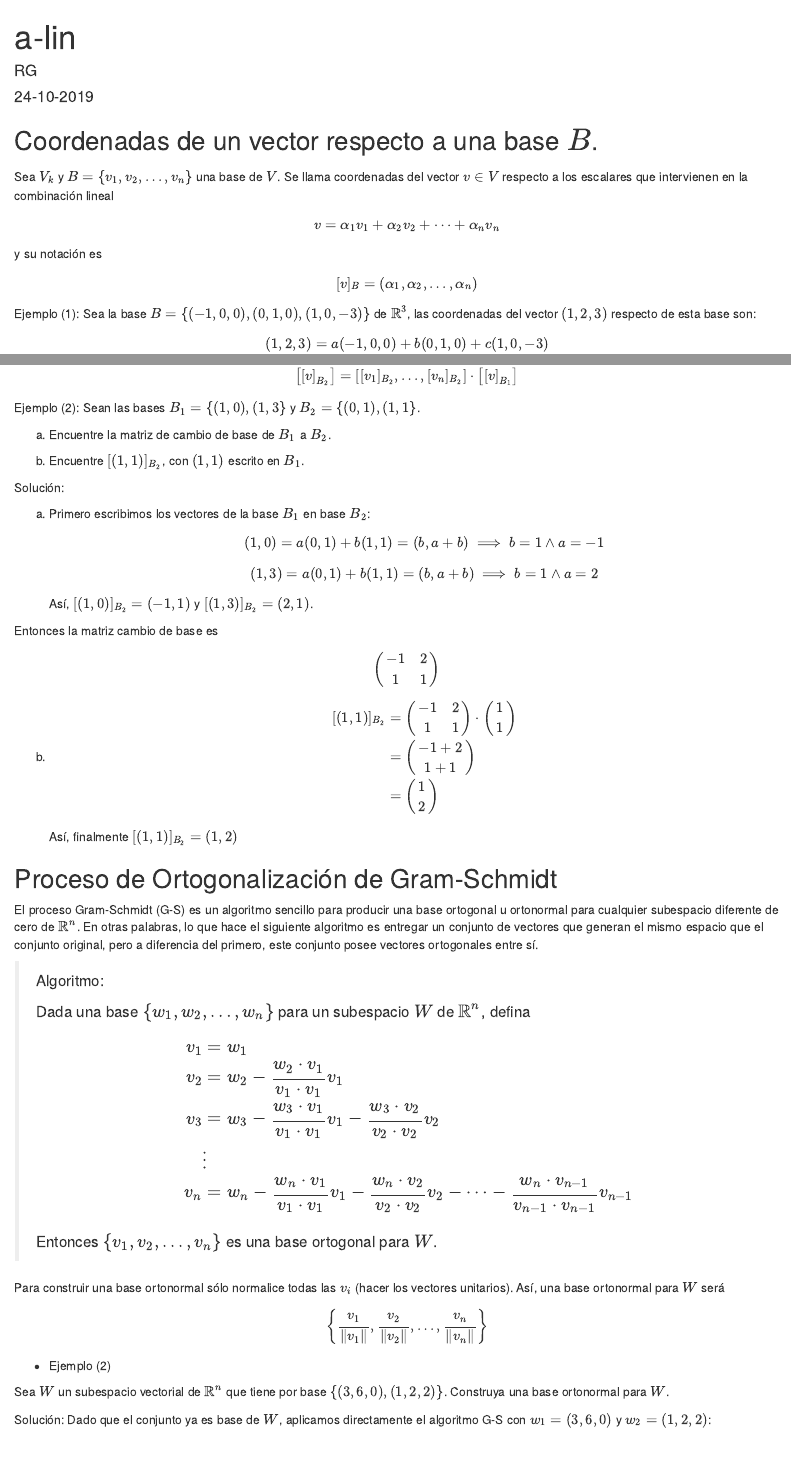
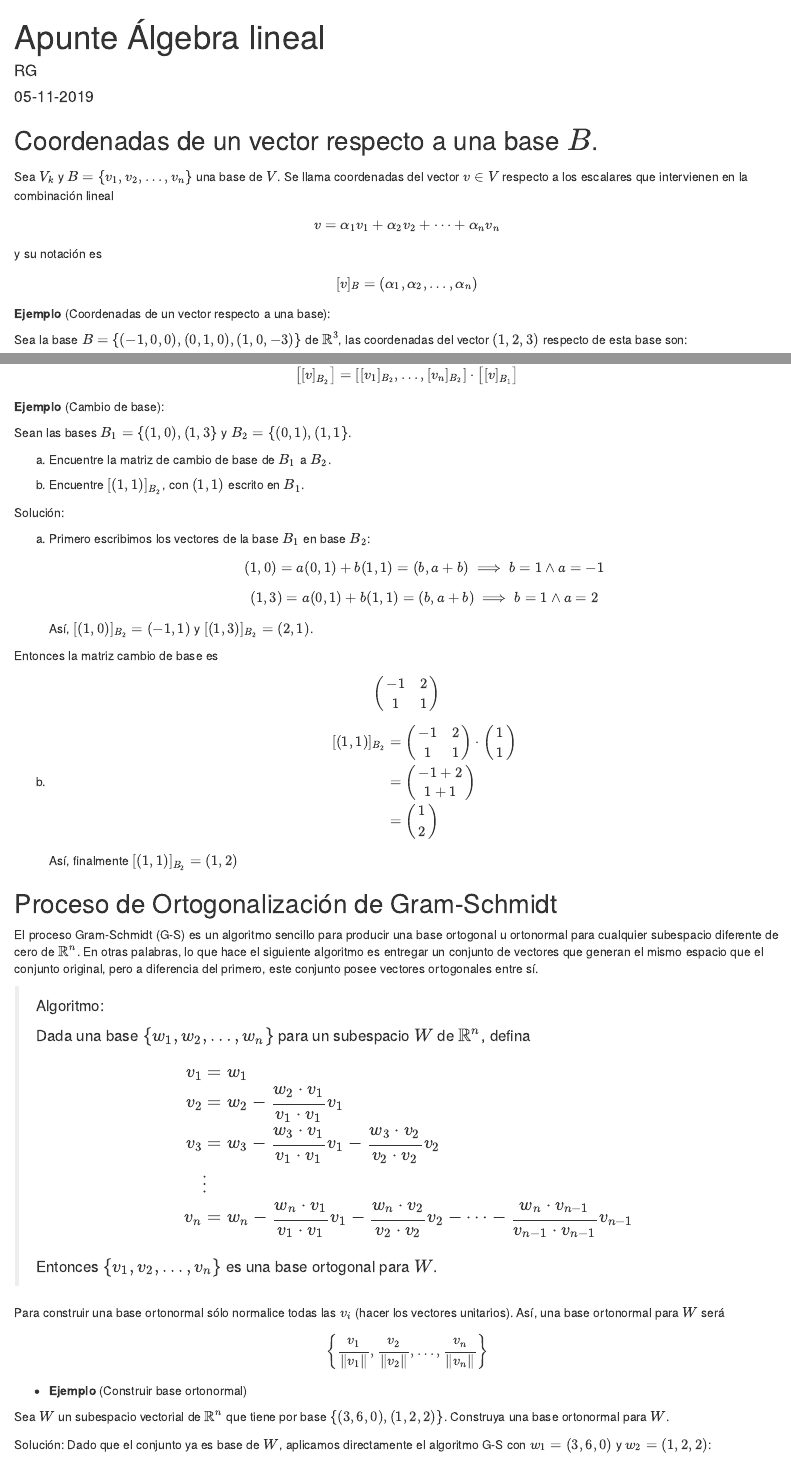
Before and after one commit to rogutierrez/A-Lin, an R Markdown document (a-lin.Rmd): the page in a window 1100 px wide, from its top, and a second part further down, joined at a grey line. Rendered offline with R 4.5, knitr and Pandoc, with nearby package versions.

Commit message:
arreglos varios

```diff
--- a/a-lin.Rmd
+++ b/a-lin.Rmd
@@ -1,12 +1,12 @@
 ---
-title: "a-lin"
+title: "Apunte Álgebra lineal"
 knit: (function(input_file, encoding) {
   out_dir <- 'docs';
   rmarkdown::render(input_file,
  encoding=encoding,
  output_file=file.path(dirname(input_file), out_dir, 'index.html'))})
 author: "RG"
-date: "24-10-2019"
+date: "05-11-2019"
 output: html_document
 ---
 
@@ -20,7 +20,9 @@ Sea $V_k$ y $B=\{v_1,v_2,\dotsc, v_n\}$ una base de $V$. Se llama coordenadas de
 $$v=\alpha_1 v_1 + \alpha_2 v_2 + \dots + \alpha_n v_n $$
 y su notación es
 $$[v]_B = (\alpha_1, \alpha_2, \dots, \alpha_n)$$
-Ejemplo (1): Sea la base $B=\{ (-1,0,0),(0,1,0),(1,0,-3) \}$ de $\mathbb{R}^3$, las coordenadas del vector $(1,2,3)$ respecto de esta base son:
+**Ejemplo** (Coordenadas de un vector respecto a una base):
+
+Sea la base $B=\{ (-1,0,0),(0,1,0),(1,0,-3) \}$ de $\mathbb{R}^3$, las coordenadas del vector $(1,2,3)$ respecto de esta base son:
 
 \begin{equation*}
 (1,2,3) = a(-1,0,0) + b(0,1,0) + c(1,0,-3)\\
@@ -35,7 +37,9 @@ La matriz cambio de base de $B_1=(v_1,v_2,\dots,v_n)$ y $B_2=(u_1,u_2,\dots,u_n)
 $$\left[ [v_1]_{B_2}, \dots, [v_n]_{B_2} \right]$$
 y un vector $v\in V$ escrito en la base $B_1$, se puede escribir en la base $B_2$ como
 $$\left[ \left[ v \right]_{B_2} \right] = \left[ [v_1]_{B_2}, \dots, [v_n]_{B_2} \right] \cdot \left[ \left[ v \right]_{B_1} \right]$$
-Ejemplo (2): Sean las bases $B_1=\{(1,0),(1,3\}$ y $B_2=\{(0,1),(1,1\}$.
+**Ejemplo** (Cambio de base):
+
+Sean las bases $B_1=\{(1,0),(1,3\}$ y $B_2=\{(0,1),(1,1\}$.
 
 a) Encuentre la matriz de cambio de base de $B_1$ a $B_2$.
 
```
Also changed, not shown: a-lin.Rmd (4 more changed lines), 1 other file.
